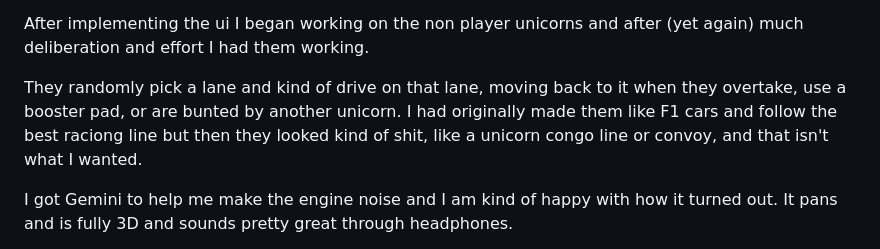
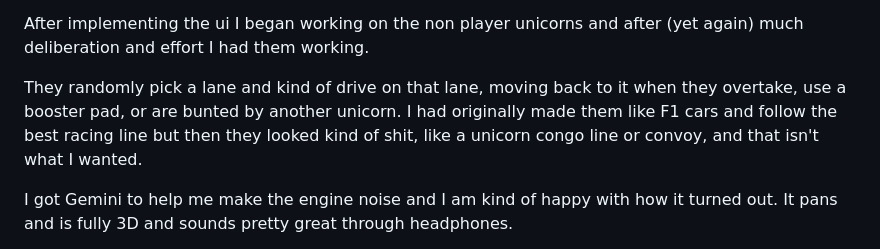
Before and after one commit to Antix-Development/rainbow-racers, a Markdown page: post-mortem.md, the part around the change. Drawn GitHub-style.

Commit message:
update post-mortem

```diff
--- a/post-mortem.md
+++ b/post-mortem.md
@@ -38,7 +38,7 @@ After a lot of agonizing and a lot of work I ended up using a basic 2d canvas ov
 
 After implementing the ui I began working on the non player unicorns and after (yet again) much deliberation and effort I had them working.
 
-They randomly pick a lane and kind of drive on that lane, moving back to it when they overtake, use a booster pad, or are bunted by another unicorn. I had originally made them like F1 cars and follow the best raciong line but then they looked kind of shit, like a unicorn congo line or convoy, and that isn't what I wanted.
+They randomly pick a lane and kind of drive on that lane, moving back to it when they overtake, use a booster pad, or are bunted by another unicorn. I had originally made them like F1 cars and follow the best racing line but then they looked kind of shit, like a unicorn congo line or convoy, and that isn't what I wanted.
 
 I got Gemini to help me make the engine noise and I am kind of happy with how it turned out. It pans and is fully 3D and sounds pretty great through headphones.
 
```
